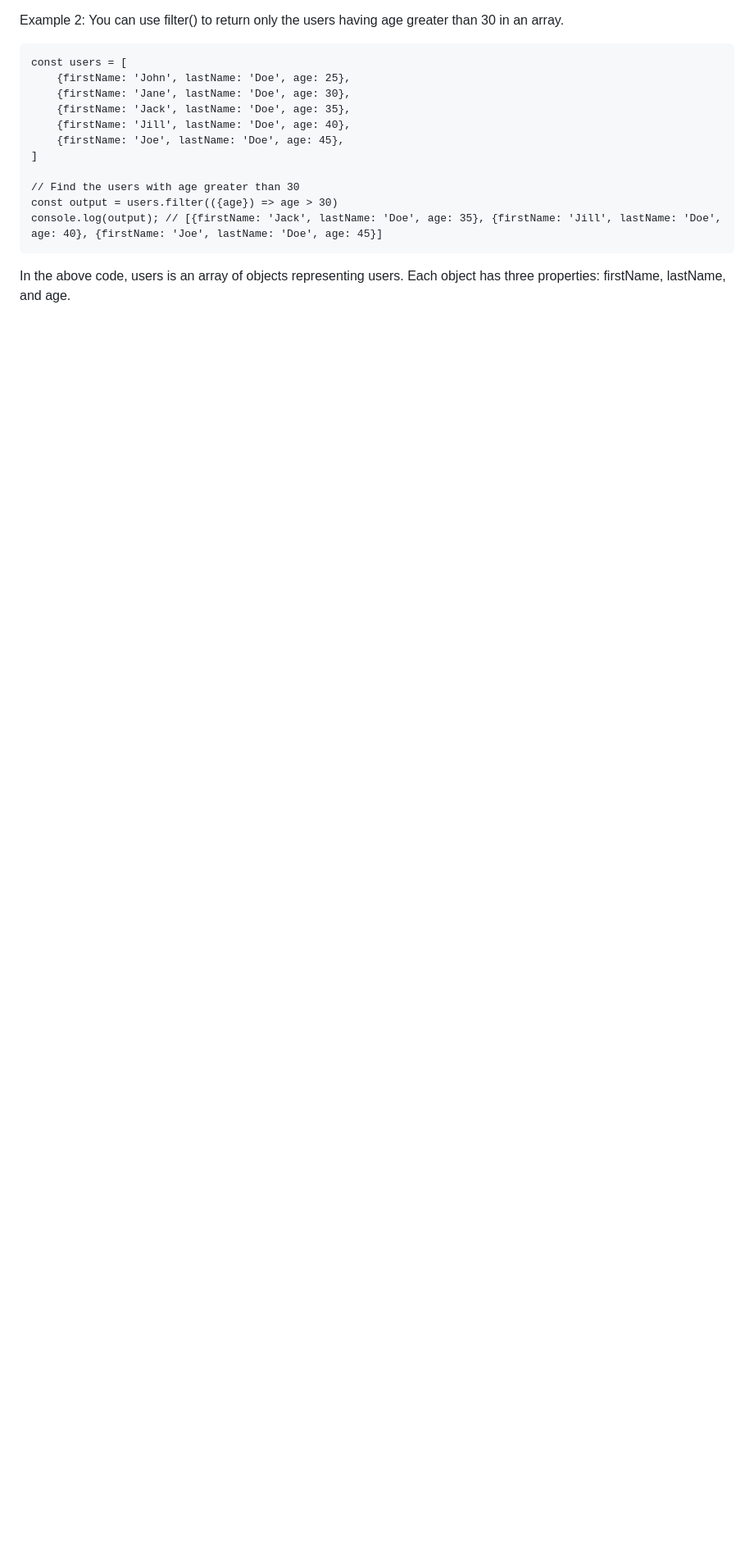
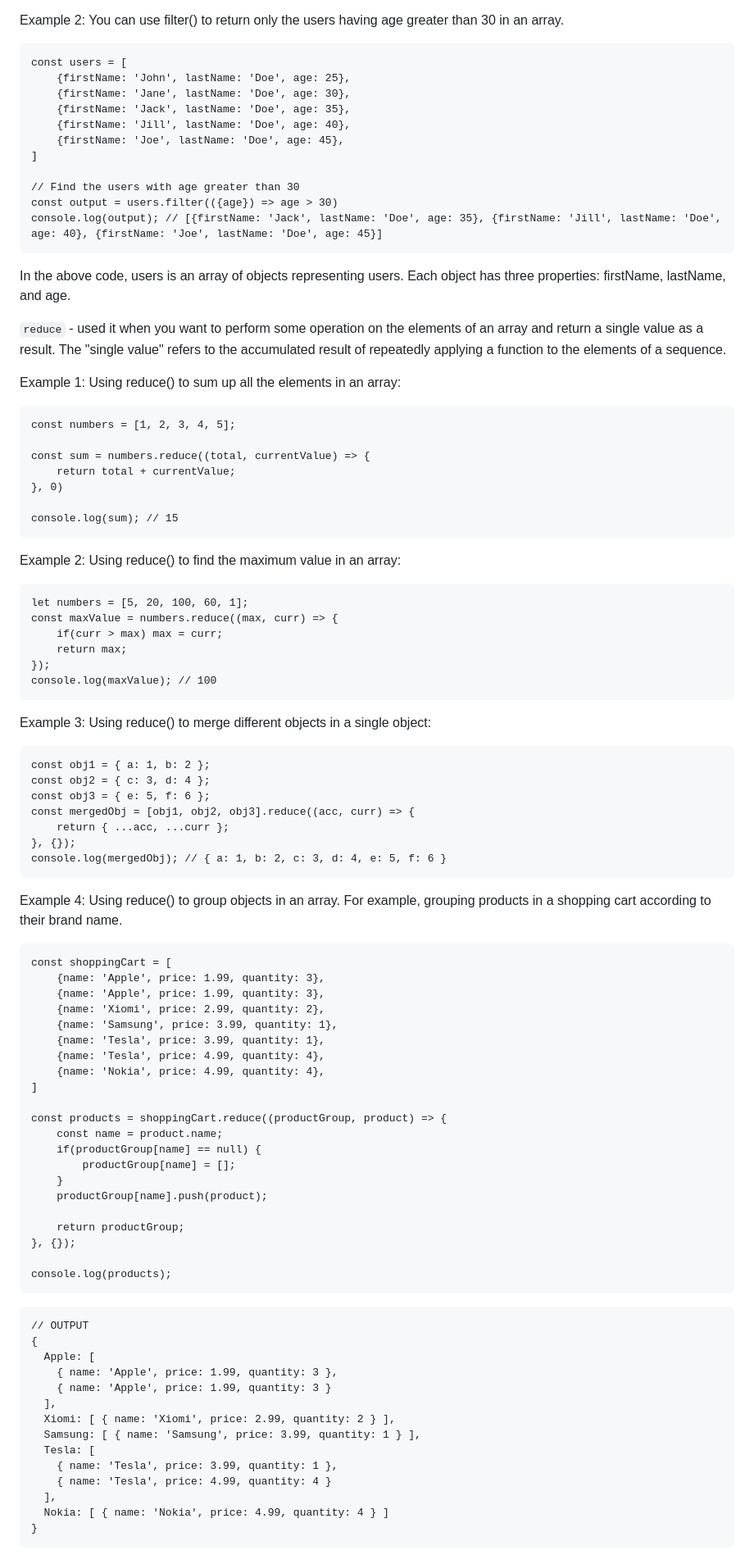
Before and after one commit to Mayurwagh98/revision, a Markdown page: Notes.md, the part around the change. Shown: that part at 82% size. Drawn GitHub-style; blank space fills up the shorter version.

Commit message:
Added: reduce method

````diff
--- a/Notes.md
+++ b/Notes.md
@@ -117,3 +117,80 @@ const output = users.filter(({age}) => age > 30)
 console.log(output); // [{firstName: 'Jack', lastName: 'Doe', age: 35}, {firstName: 'Jill', lastName: 'Doe', age: 40}, {firstName: 'Joe', lastName: 'Doe', age: 45}]
 ```
 In the above code, users is an array of objects representing users. Each object has three properties: firstName, lastName, and age.
+
+`reduce` - used it when you want to perform some operation on the elements of an array and return a single value as a result. The "single value" refers to the accumulated result of repeatedly applying a function to the elements of a sequence.
+
+Example 1: Using reduce() to sum up all the elements in an array:
+
+```
+const numbers = [1, 2, 3, 4, 5];
+
+const sum = numbers.reduce((total, currentValue) => {
+    return total + currentValue;
+}, 0)
+
+console.log(sum); // 15
+```
+
+Example 2: Using reduce() to find the maximum value in an array:
+
+```
+let numbers = [5, 20, 100, 60, 1];
+const maxValue = numbers.reduce((max, curr) => {
+    if(curr > max) max = curr;
+    return max;
+});
+console.log(maxValue); // 100
+```
+Example 3: Using reduce() to merge different objects in a single object:
+
+```
+const obj1 = { a: 1, b: 2 };
+const obj2 = { c: 3, d: 4 };
+const obj3 = { e: 5, f: 6 };
+const mergedObj = [obj1, obj2, obj3].reduce((acc, curr) => {
+    return { ...acc, ...curr };
+}, {});
+console.log(mergedObj); // { a: 1, b: 2, c: 3, d: 4, e: 5, f: 6 }
+```
+Example 4: Using reduce() to group objects in an array. For example, grouping products in a shopping cart according to their brand name.
+
+```
+const shoppingCart = [
+    {name: 'Apple', price: 1.99, quantity: 3},
+    {name: 'Apple', price: 1.99, quantity: 3},
+    {name: 'Xiomi', price: 2.99, quantity: 2},
+    {name: 'Samsung', price: 3.99, quantity: 1},
+    {name: 'Tesla', price: 3.99, quantity: 1},
+    {name: 'Tesla', price: 4.99, quantity: 4},
+    {name: 'Nokia', price: 4.99, quantity: 4},
+]
+
+const products = shoppingCart.reduce((productGroup, product) => {
+    const name = product.name;
+    if(productGroup[name] == null) {
+        productGroup[name] = [];
+    }
+    productGroup[name].push(product);
+
+    return productGroup;
+}, {});
+
+console.log(products);
+```
+```
+// OUTPUT
+{
+  Apple: [
+    { name: 'Apple', price: 1.99, quantity: 3 },
+    { name: 'Apple', price: 1.99, quantity: 3 }
+  ],
+  Xiomi: [ { name: 'Xiomi', price: 2.99, quantity: 2 } ],
+  Samsung: [ { name: 'Samsung', price: 3.99, quantity: 1 } ],
+  Tesla: [
+    { name: 'Tesla', price: 3.99, quantity: 1 },
+    { name: 'Tesla', price: 4.99, quantity: 4 }
+  ],
+  Nokia: [ { name: 'Nokia', price: 4.99, quantity: 4 } ]
+}
+```
````
